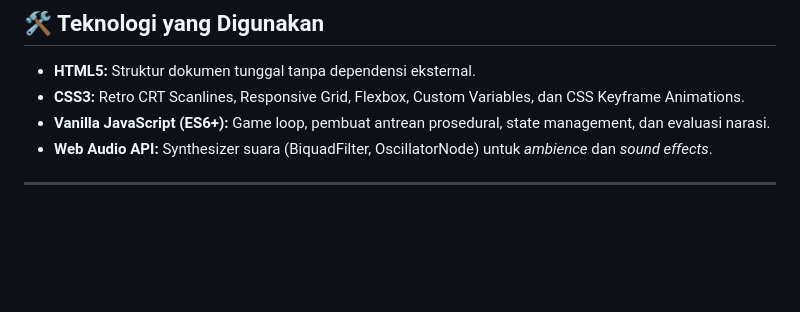
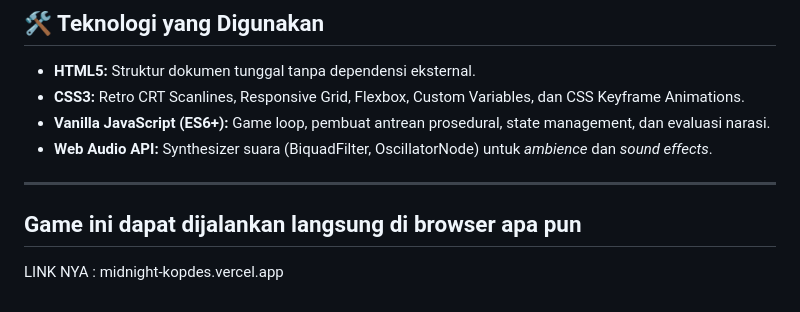
Before and after one commit to ChristianNonti/midnight_kopdes, a Markdown page: README.md, the part around the change. Rendered like a GitHub page; blank space fills up the shorter version.

```diff
--- a/README.md
+++ b/README.md
@@ -66,3 +66,6 @@ Tiga hari lalu, pohon asam tua di pertigaan Dusun Karangwuni ditebang. Sejak mal
 - **Web Audio API:** Synthesizer suara (BiquadFilter, OscillatorNode) untuk *ambience* dan *sound effects*.
 
 ---
+
+## Game ini dapat dijalankan langsung di browser apa pun
+LINK NYA : midnight-kopdes.vercel.app
```
